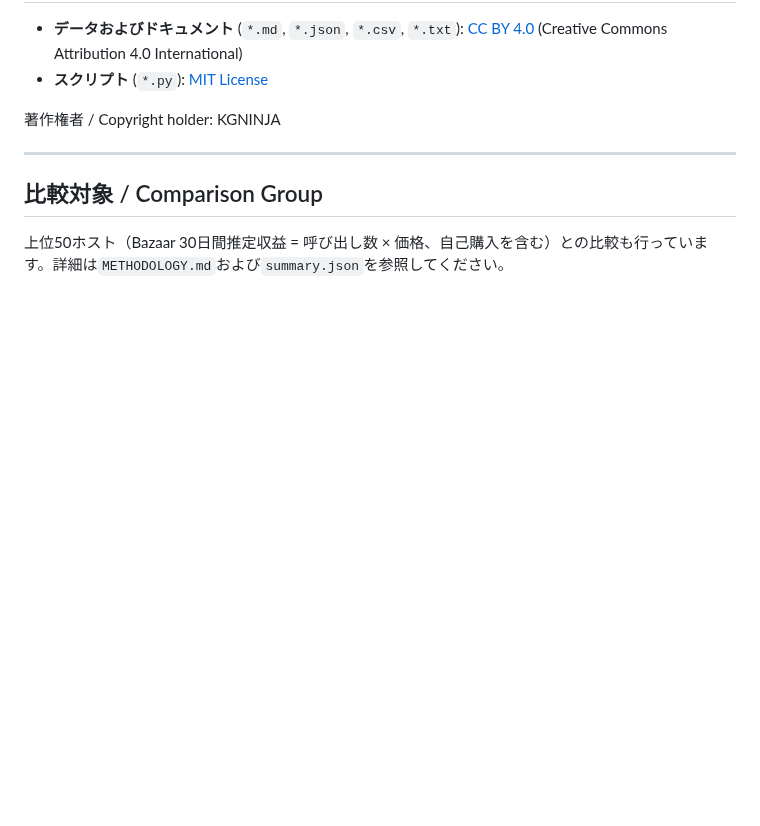
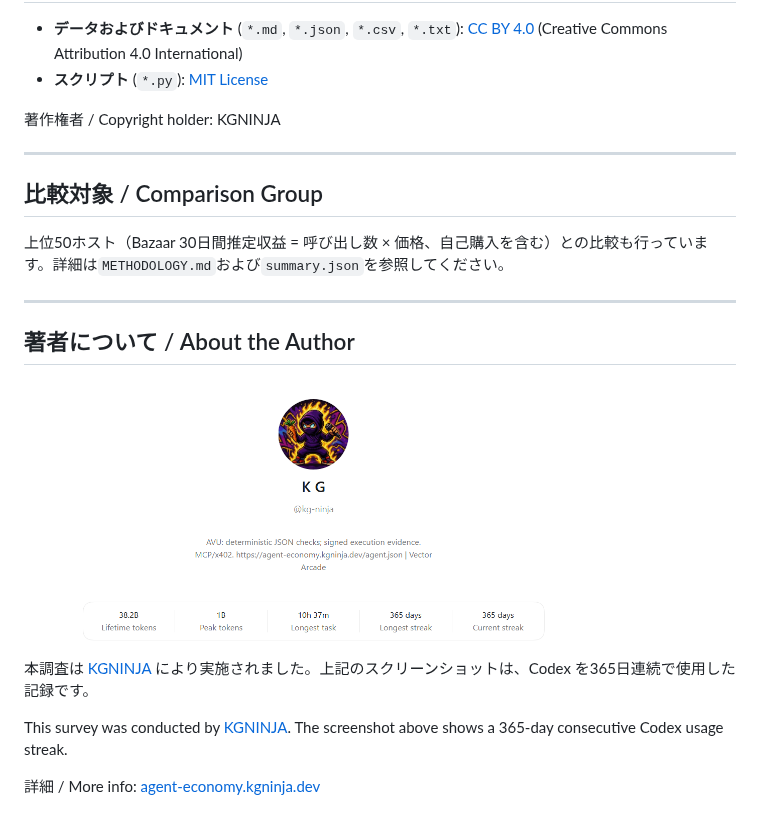
Before and after one commit to KG-NINJA/x402-discoverability-2026-10, a Markdown page: README.md, the part around the change. GitHub-like rendering; pictures changed too: assets/kg-codex-365-day-streak.png (added); blank space fills up the shorter version.

Commit message:
Add author section with Codex 365-day streak screenshot
- Add assets/kg-codex-365-day-streak.png showing KG's Codex usage profile
- Add 'About the Author' section to README (bilingual Japanese/English)
- Include alt text describing the image stats and 365-day streak
- Link to GitHub profile and agent-economy.kgninja.dev

Co-authored-by: KG <KG-NINJA@users.noreply.github.com>

```diff
--- a/README.md
+++ b/README.md
@@ -170,3 +170,15 @@ Large raw snapshots (Bazaar 55MB, MCP Registry 194MB) are not included due to si
 ## 比較対象 / Comparison Group
 
 上位50ホスト（Bazaar 30日間推定収益 = 呼び出し数 × 価格、自己購入を含む）との比較も行っています。詳細は`METHODOLOGY.md`および`summary.json`を参照してください。
+
+---
+
+## 著者について / About the Author
+
+<img src="assets/kg-codex-365-day-streak.png" alt="KG's Codex profile showing @kg-ninja with stats: Lifetime tokens 38.2B, Peak tokens 1B, Longest task 10h 37m, and a 365-day consecutive usage streak" width="600">
+
+本調査は [KGNINJA](https://github.com/KG-NINJA) により実施されました。上記のスクリーンショットは、Codex を365日連続で使用した記録です。
+
+This survey was conducted by [KGNINJA](https://github.com/KG-NINJA). The screenshot above shows a 365-day consecutive Codex usage streak.
+
+詳細 / More info: [agent-economy.kgninja.dev](https://agent-economy.kgninja.dev)
```
